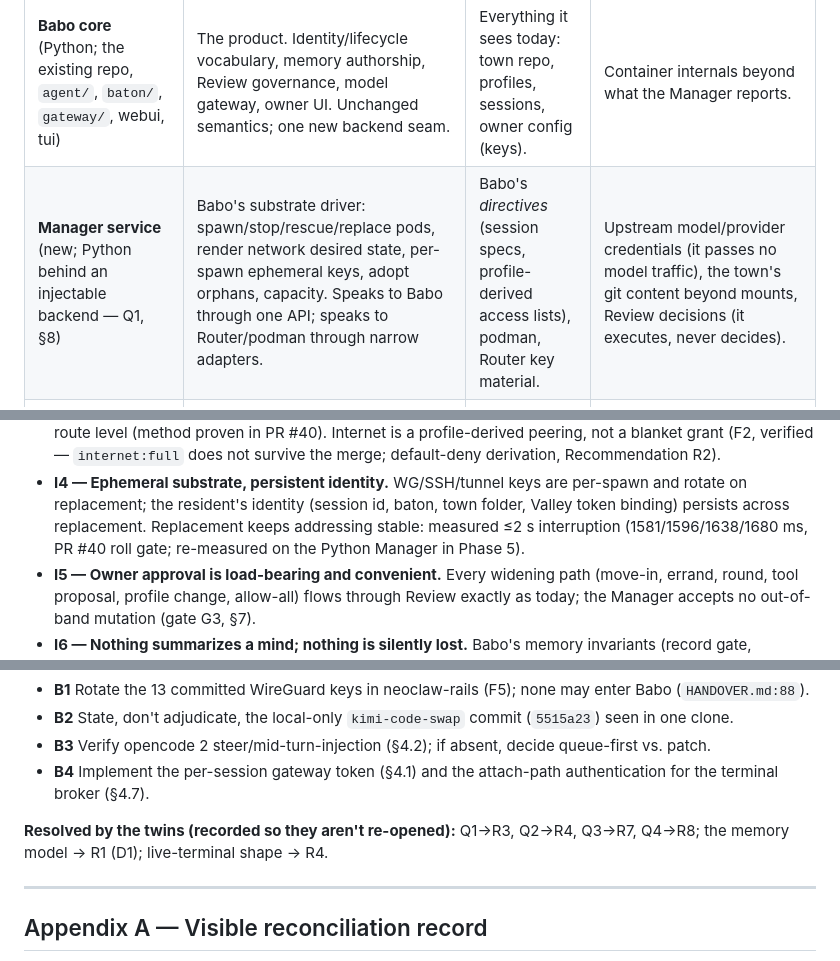
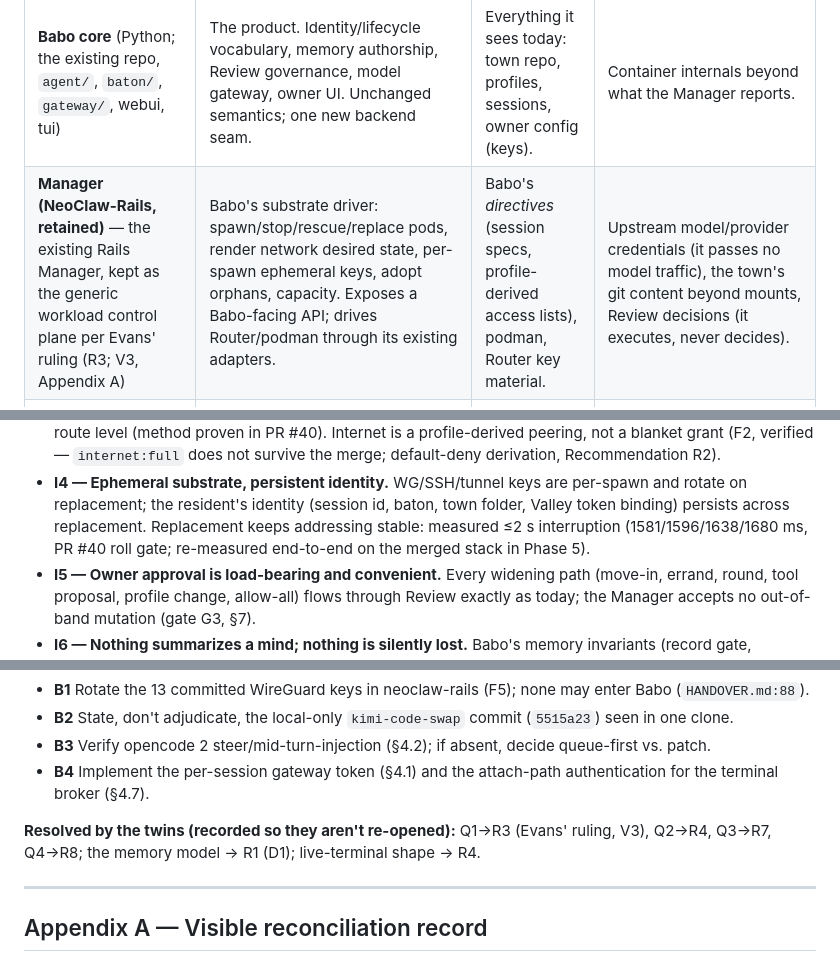
Before and after one commit to RecursiveRabbit/neoclaw-rails, a Markdown page: docs/BABO-NEOCLAW-INTEGRATION.md, 3 parts joined by grey strips. Rendered like a GitHub page.

```diff
--- a/docs/BABO-NEOCLAW-INTEGRATION.md
+++ b/docs/BABO-NEOCLAW-INTEGRATION.md
@@ -116,7 +116,7 @@ rendering of it, not a parallel decision.
 | Component | What it is in the merged product | What it can see | What it can never see |
 |---|---|---|---|
 | **Babo core** (Python; the existing repo, `agent/`, `baton/`, `gateway/`, webui, tui) | The product. Identity/lifecycle vocabulary, memory authorship, Review governance, model gateway, owner UI. Unchanged semantics; one new backend seam. | Everything it sees today: town repo, profiles, sessions, owner config (keys). | Container internals beyond what the Manager reports. |
-| **Manager service** (new; Python behind an injectable backend — Q1, §8) | Babo's substrate driver: spawn/stop/rescue/replace pods, render network desired state, per-spawn ephemeral keys, adopt orphans, capacity. Speaks to Babo through one API; speaks to Router/podman through narrow adapters. | Babo's *directives* (session specs, profile-derived access lists), podman, Router key material. | Upstream model/provider credentials (it passes no model traffic), the town's git content beyond mounts, Review decisions (it executes, never decides). |
+| **Manager (NeoClaw-Rails, retained)** — the existing Rails Manager, kept as the generic workload control plane per Evans' ruling (R3; V3, Appendix A) | Babo's substrate driver: spawn/stop/rescue/replace pods, render network desired state, per-spawn ephemeral keys, adopt orphans, capacity. Exposes a Babo-facing API; drives Router/podman through its existing adapters. | Babo's *directives* (session specs, profile-derived access lists), podman, Router key material. | Upstream model/provider credentials (it passes no model traffic), the town's git content beyond mounts, Review decisions (it executes, never decides). |
 | **Dumb Router** (PR #40 shape: alpine + wg-tools + iptables; **no API, no state**) | Stateless forwarder. The Manager holds its private key and renders its full config; replacement preserves IP, key, and peers. | Packets; rules rendered by the Manager. | Nothing persistent. It is enforcement, not policy. |
 | **Pod** (stock image: opencode 2 + Babo plugin + MCP client env) | Where a resident session runs. One per session. Ephemeral WG identity; resident folder mounted from the town repo; `babo mcp` reachable over the tunnel. | Its own session traffic, its own per-service tokens (Manager-delivered), the gateway address. | Upstream provider keys (F1 retired: no `/run/secrets/claude`-class mount); any other resident's data; services its profile doesn't peer with. |
 | **Model gateway** (Babo's existing queue/gateway, exposed as a mesh service address) | The only model path. Provider `babo` in the pod points here over the tunnel; per-session token (B2) authenticates the pod; resident/priority headers preserved; presets resolve local (through the queue) or hosted (OpenRouter et al.) with keys in owner config. | Model traffic, per-resident metering. | Pod shell access — it is a network service, not a resident tool. |
@@ -163,8 +163,8 @@ direction: opencode).
   per-spawn and rotate on replacement; the resident's identity (session id,
   baton, town folder, Valley token binding) persists across replacement.
   Replacement keeps addressing stable: measured ≤2 s interruption
-  (1581/1596/1638/1680 ms, PR #40 roll gate; re-measured on the Python
-  Manager in Phase 5).
+  (1581/1596/1638/1680 ms, PR #40 roll gate; re-measured end-to-end on the
+  merged stack in Phase 5).
 - **I5 — Owner approval is load-bearing and convenient.** Every widening
   path (move-in, errand, round, tool proposal, profile change, allow-all)
   flows through Review exactly as today; the Manager accepts no out-of-band
@@ -596,8 +604,9 @@ walk (§6).
 - **B4** Implement the per-session gateway token (§4.1) and the attach-path
   authentication for the terminal broker (§4.7).
 
-**Resolved by the twins (recorded so they aren't re-opened):** Q1→R3,
-Q2→R4, Q3→R7, Q4→R8; the memory model → R1 (D1); live-terminal shape → R4.
+**Resolved by the twins (recorded so they aren't re-opened):** Q1→R3
+(Evans' ruling, V3), Q2→R4, Q3→R7, Q4→R8; the memory model → R1 (D1);
+live-terminal shape → R4.
 
 ---
 
```
Also changed, not shown: other parts of docs/BABO-NEOCLAW-INTEGRATION.md (+32 -10 lines).
